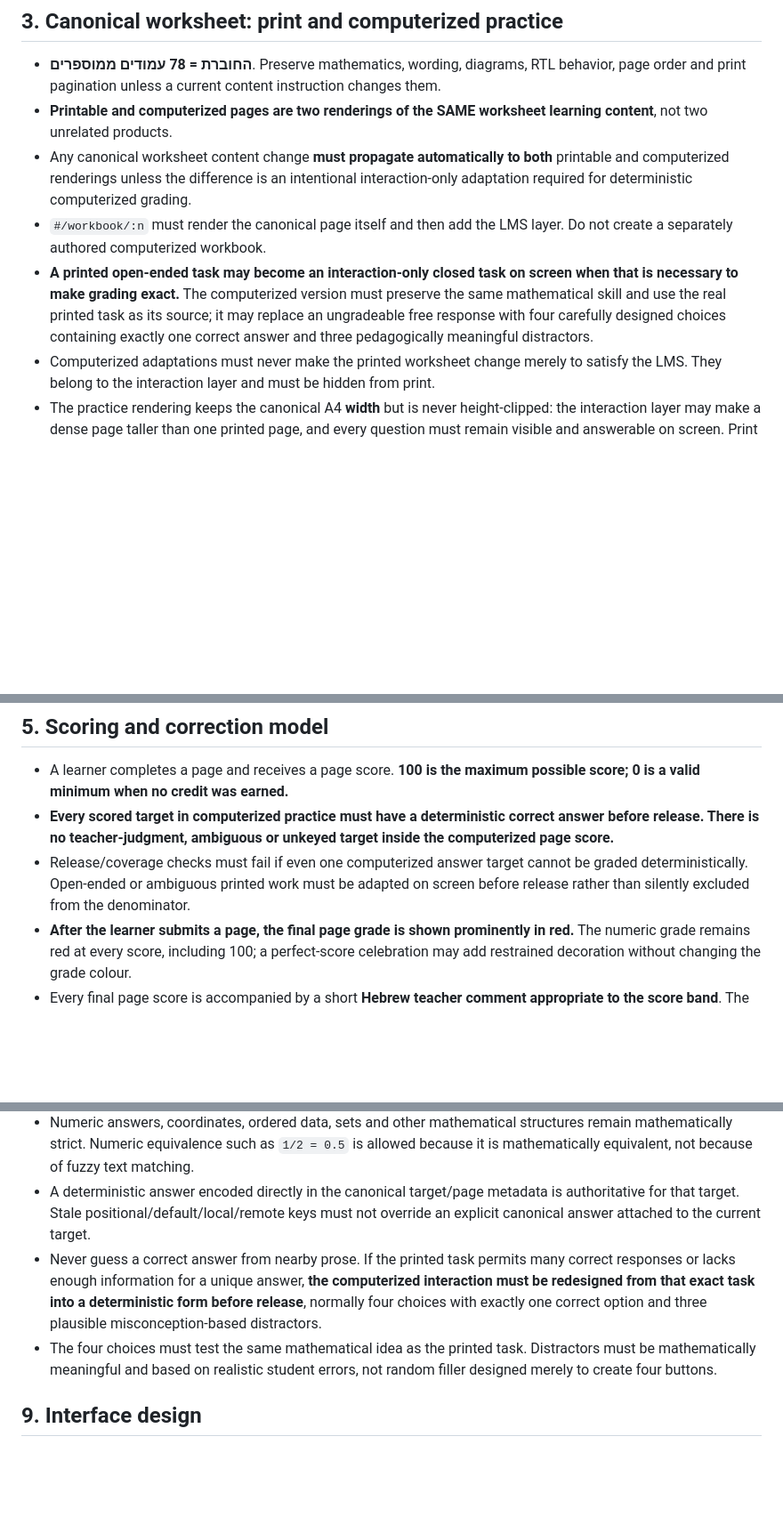
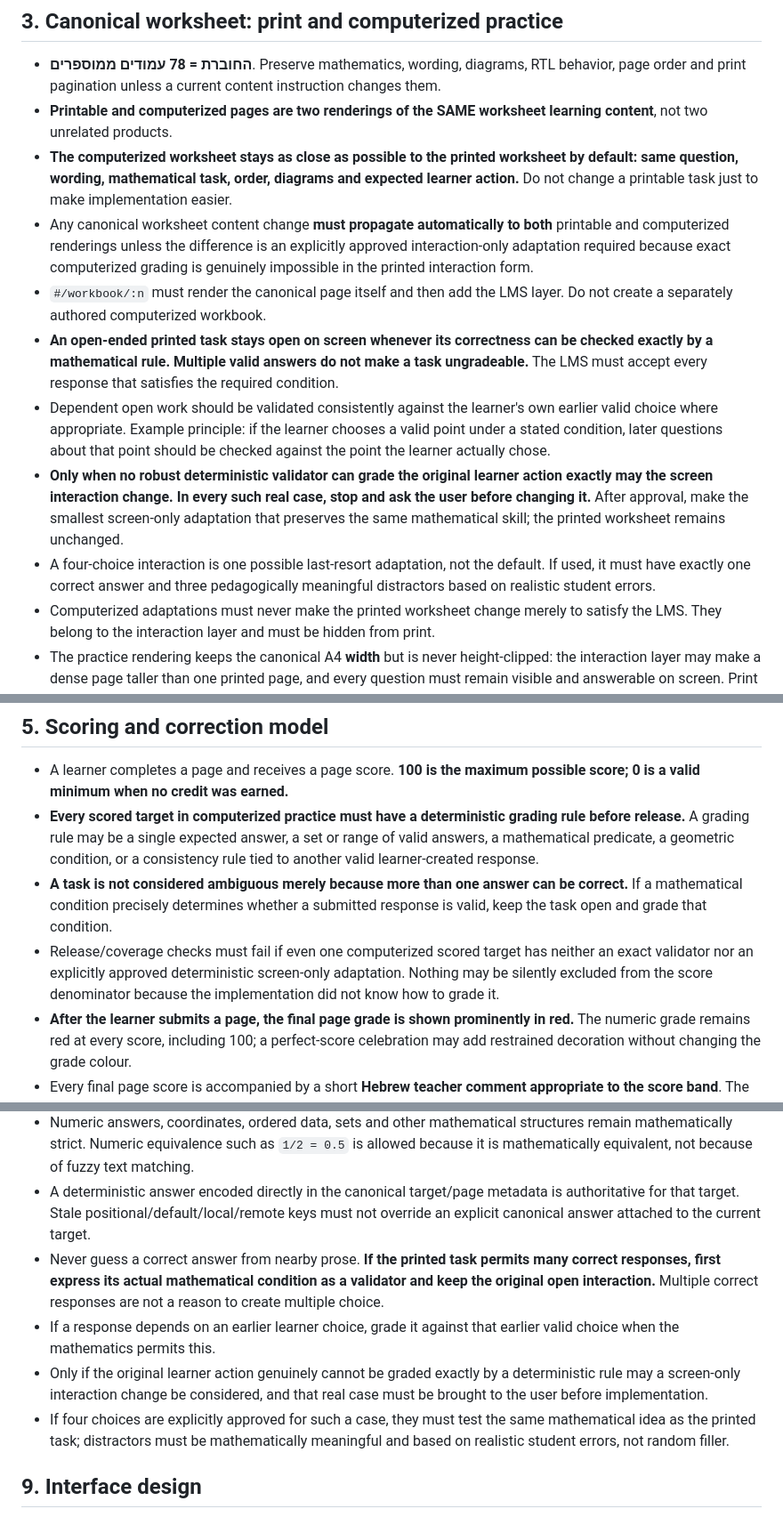
Before and after one commit to yanivmizrachiy/coordinate-lms, a Markdown page: RULES.md, 3 parts joined by grey strips. Shown at 89% size. Rendered like a GitHub page; blank space fills up the shorter version.

Commit message:
docs: keep computerized tasks faithful to print

```diff
--- a/RULES.md
+++ b/RULES.md
@@ -34,9 +35,13 @@ A current user instruction wins over older wording and this file must be reconci
 
 - **החוברת = 78 עמודים ממוספרים**. Preserve mathematics, wording, diagrams, RTL behavior, page order and print pagination unless a current content instruction changes them.
 - **Printable and computerized pages are two renderings of the SAME worksheet learning content**, not two unrelated products.
-- Any canonical worksheet content change **must propagate automatically to both** printable and computerized renderings unless the difference is an intentional interaction-only adaptation required for deterministic computerized grading.
+- **The computerized worksheet stays as close as possible to the printed worksheet by default: same question, wording, mathematical task, order, diagrams and expected learner action.** Do not change a printable task just to make implementation easier.
+- Any canonical worksheet content change **must propagate automatically to both** printable and computerized renderings unless the difference is an explicitly approved interaction-only adaptation required because exact computerized grading is genuinely impossible in the printed interaction form.
 - `#/workbook/:n` must render the canonical page itself and then add the LMS layer. Do not create a separately authored computerized workbook.
-- **A printed open-ended task may become an interaction-only closed task on screen when that is necessary to make grading exact.** The computerized version must preserve the same mathematical skill and use the real printed task as its source; it may replace an ungradeable free response with four carefully designed choices containing exactly one correct answer and three pedagogically meaningful distractors.
+- **An open-ended printed task stays open on screen whenever its correctness can be checked exactly by a mathematical rule. Multiple valid answers do not make a task ungradeable.** The LMS must accept every response that satisfies the required condition.
+- Dependent open work should be validated consistently against the learner's own earlier valid choice where appropriate. Example principle: if the learner chooses a valid point under a stated condition, later questions about that point should be checked against the point the learner actually chose.
+- **Only when no robust deterministic validator can grade the original learner action exactly may the screen interaction change. In every such real case, stop and ask the user before changing it.** After approval, make the smallest screen-only adaptation that preserves the same mathematical skill; the printed worksheet remains unchanged.
+- A four-choice interaction is one possible last-resort adaptation, not the default. If used, it must have exactly one correct answer and three pedagogically meaningful distractors based on realistic student errors.
 - Computerized adaptations must never make the printed worksheet change merely to satisfy the LMS. They belong to the interaction layer and must be hidden from print.
 - The practice rendering keeps the canonical A4 **width** but is never height-clipped: the interaction layer may make a dense page taller than one printed page, and every question must remain visible and answerable on screen. Print pagination is a print-surface property and stays exactly A4.
 - Before every page change classify it as CONTENT or INTERACTION/PRESENTATION. Content changes affect both renderings; LMS-only changes must not modify printable content.
@@ -63,8 +68,9 @@ A current user instruction wins over older wording and this file must be reconci
 ## 5. Scoring and correction model
 
 - A learner completes a page and receives a page score. **100 is the maximum possible score; 0 is a valid minimum when no credit was earned.**
-- **Every scored target in computerized practice must have a deterministic correct answer before release. There is no teacher-judgment, ambiguous or unkeyed target inside the computerized page score.**
-- Release/coverage checks must fail if even one computerized answer target cannot be graded deterministically. Open-ended or ambiguous printed work must be adapted on screen before release rather than silently excluded from the denominator.
+- **Every scored target in computerized practice must have a deterministic grading rule before release.** A grading rule may be a single expected answer, a set or range of valid answers, a mathematical predicate, a geometric condition, or a consistency rule tied to another valid learner-created response.
+- **A task is not considered ambiguous merely because more than one answer can be correct.** If a mathematical condition precisely determines whether a submitted response is valid, keep the task open and grade that condition.
+- Release/coverage checks must fail if even one computerized scored target has neither an exact validator nor an explicitly approved deterministic screen-only adaptation. Nothing may be silently excluded from the score denominator because the implementation did not know how to grade it.
 - **After the learner submits a page, the final page grade is shown prominently in red.** The numeric grade remains red at every score, including 100; a perfect-score celebration may add restrained decoration without changing the grade colour.
 - Every final page score is accompanied by a short **Hebrew teacher comment appropriate to the score band**. The wording must come from one maintained feedback owner, vary naturally across pages, and remain truthful: strong scores receive positive reinforcement; middle scores combine recognition with a concrete review suggestion; low scores clearly say more practice is needed without shaming the learner.
 - Correct on the first checked attempt loses no credit: 100% of that target's credit.
@@ -127,8 +133,10 @@ A current user instruction wins over older wording and this file must be reconci
 - Fuzzy spelling must never turn a different concept into a correct answer: `אנכי` is not `אופקי`.
 - Numeric answers, coordinates, ordered data, sets and other mathematical structures remain mathematically strict. Numeric equivalence such as `1/2 = 0.5` is allowed because it is mathematically equivalent, not because of fuzzy text matching.
 - A deterministic answer encoded directly in the canonical target/page metadata is authoritative for that target. Stale positional/default/local/remote keys must not override an explicit canonical answer attached to the current target.
-- Never guess a correct answer from nearby prose. If the printed task permits many correct responses or lacks enough information for a unique answer, **the computerized interaction must be redesigned from that exact task into a deterministic form before release**, normally four choices with exactly one correct option and three plausible misconception-based distractors.
-- The four choices must test the same mathematical idea as the printed task. Distractors must be mathematically meaningful and based on realistic student errors, not random filler designed merely to create four buttons.
+- Never guess a correct answer from nearby prose. **If the printed task permits many correct responses, first express its actual mathematical condition as a validator and keep the original open interaction.** Multiple correct responses are not a reason to create multiple choice.
+- If a response depends on an earlier learner choice, grade it against that earlier valid choice when the mathematics permits this.
+- Only if the original learner action genuinely cannot be graded exactly by a deterministic rule may a screen-only interaction change be considered, and that real case must be brought to the user before implementation.
+- If four choices are explicitly approved for such a case, they must test the same mathematical idea as the printed task; distractors must be mathematically meaningful and based on realistic student errors, not random filler.
 
 ## 9. Interface design
 
```
Also changed, not shown: other parts of RULES.md (+4 -3 lines).
